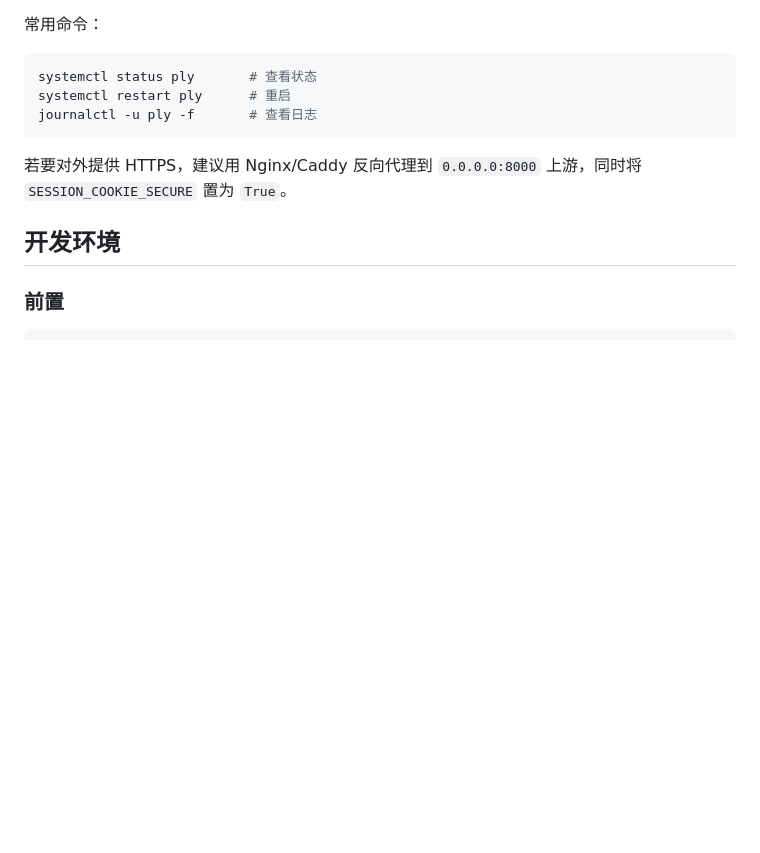
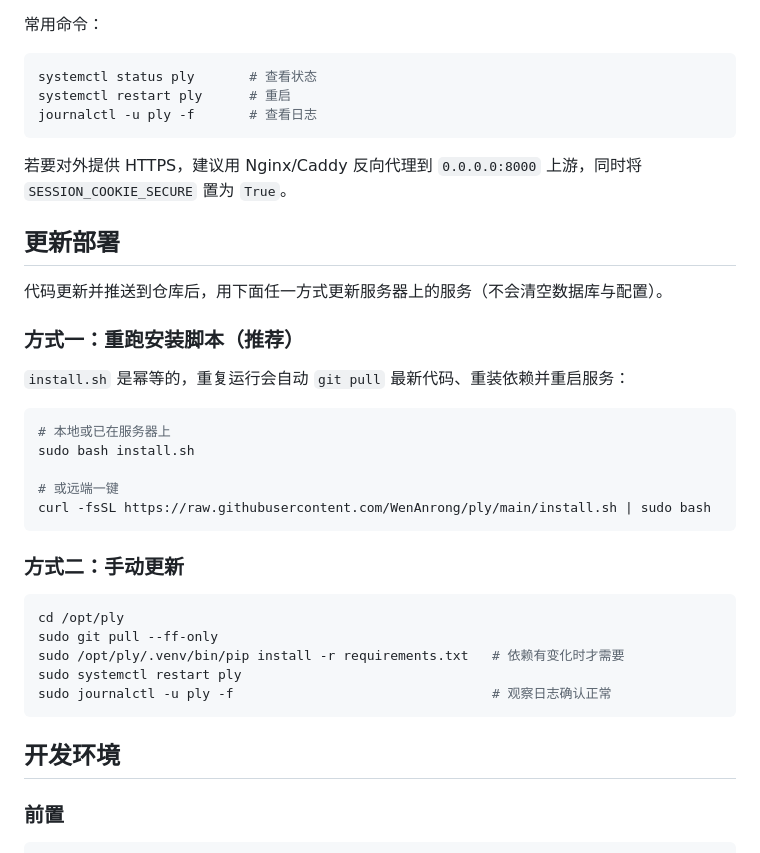
Before and after one commit to WenAnrong/ply, a Markdown page: README.md, the part around the change. GitHub-like rendering; blank space fills up the shorter version.

Commit message:
添加更新说明

````diff
--- a/README.md
+++ b/README.md
@@ -120,6 +120,32 @@ journalctl -u ply -f       # 查看日志
 
 若要对外提供 HTTPS，建议用 Nginx/Caddy 反向代理到 `0.0.0.0:8000` 上游，同时将 `SESSION_COOKIE_SECURE` 置为 `True`。
 
+## 更新部署
+
+代码更新并推送到仓库后，用下面任一方式更新服务器上的服务（不会清空数据库与配置）。
+
+### 方式一：重跑安装脚本（推荐）
+
+`install.sh` 是幂等的，重复运行会自动 `git pull` 最新代码、重装依赖并重启服务：
+
+```bash
+# 本地或已在服务器上
+sudo bash install.sh
+
+# 或远端一键
+curl -fsSL https://raw.githubusercontent.com/WenAnrong/ply/main/install.sh | sudo bash
+```
+
+### 方式二：手动更新
+
+```bash
+cd /opt/ply
+sudo git pull --ff-only
+sudo /opt/ply/.venv/bin/pip install -r requirements.txt   # 依赖有变化时才需要
+sudo systemctl restart ply
+sudo journalctl -u ply -f                                 # 观察日志确认正常
+```
+
 ## 开发环境
 
 ### 前置
````
